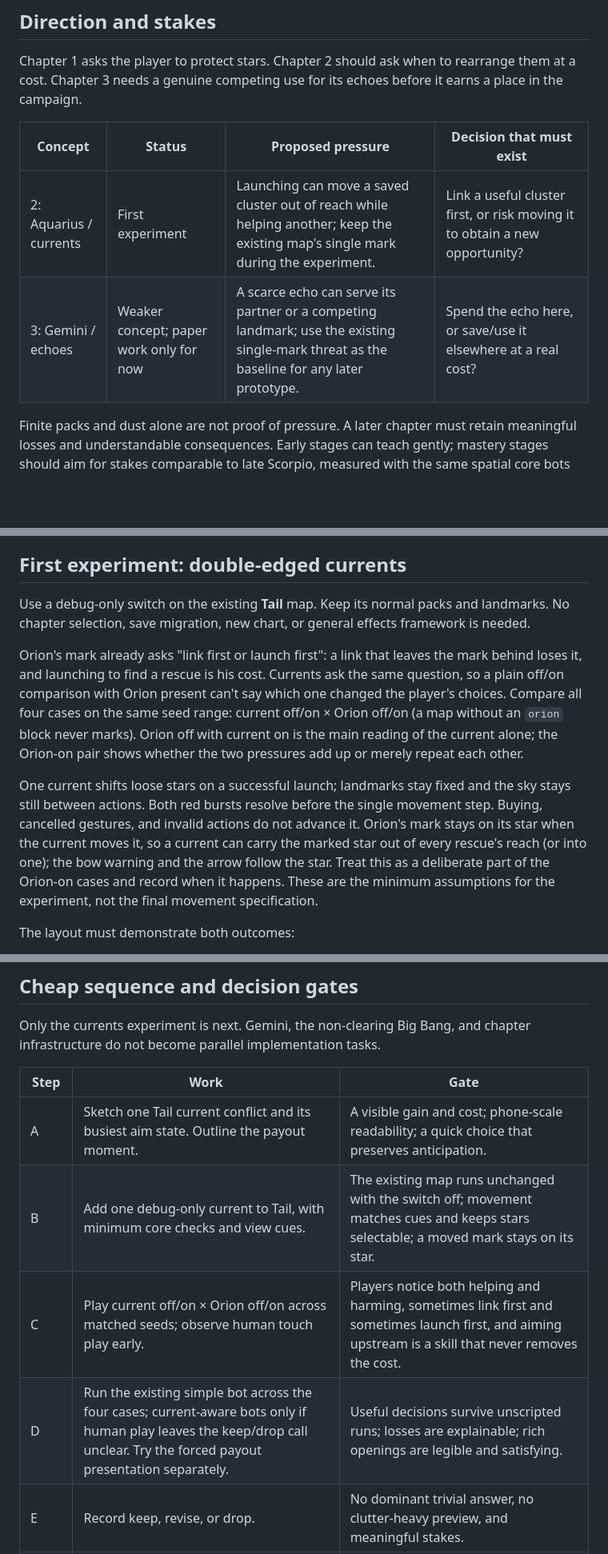
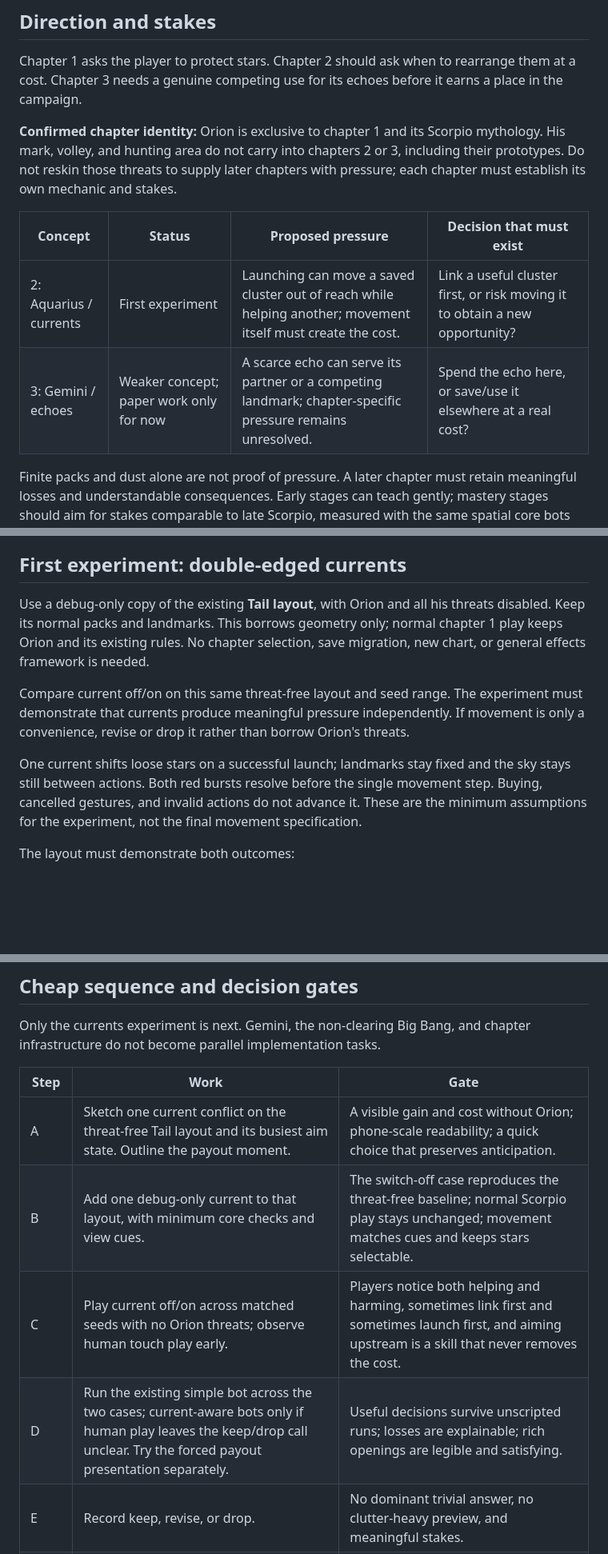
Before and after one commit to mrafael1/DustInSpace, a Markdown page: docs/chapter_2_3_plan.md, 3 parts joined by grey strips. Shown at 80% size. Rendered like a GitHub page; blank space fills up the shorter version.

```diff
--- a/docs/chapter_2_3_plan.md
+++ b/docs/chapter_2_3_plan.md
@@ -6,10 +6,12 @@
 
 Chapter 1 asks the player to protect stars. Chapter 2 should ask when to rearrange them at a cost. Chapter 3 needs a genuine competing use for its echoes before it earns a place in the campaign.
 
+**Confirmed chapter identity:** Orion is exclusive to chapter 1 and its Scorpio mythology. His mark, volley, and hunting area do not carry into chapters 2 or 3, including their prototypes. Do not reskin those threats to supply later chapters with pressure; each chapter must establish its own mechanic and stakes.
+
 | Concept | Status | Proposed pressure | Decision that must exist |
 |---|---|---|---|
-| 2: Aquarius / currents | First experiment | Launching can move a saved cluster out of reach while helping another; keep the existing map's single mark during the experiment. | Link a useful cluster first, or risk moving it to obtain a new opportunity? |
-| 3: Gemini / echoes | Weaker concept; paper work only for now | A scarce echo can serve its partner or a competing landmark; use the existing single-mark threat as the baseline for any later prototype. | Spend the echo here, or save/use it elsewhere at a real cost? |
+| 2: Aquarius / currents | First experiment | Launching can move a saved cluster out of reach while helping another; movement itself must create the cost. | Link a useful cluster first, or risk moving it to obtain a new opportunity? |
+| 3: Gemini / echoes | Weaker concept; paper work only for now | A scarce echo can serve its partner or a competing landmark; chapter-specific pressure remains unresolved. | Spend the echo here, or save/use it elsewhere at a real cost? |
 
 Finite packs and dust alone are not proof of pressure. A later chapter must retain meaningful losses and understandable consequences. Early stages can teach gently; mastery stages should aim for stakes comparable to late Scorpio, measured with the same spatial core bots and human playtests. No numerical win target is chosen yet, and no new win rates are claimed.
 
@@ -19,11 +21,11 @@ Keep the three sizes, three-star combos, one landmark per link, existing pack ro
 
 ## First experiment: double-edged currents
 
-Use a debug-only switch on the existing **Tail** map. Keep its normal packs and landmarks. No chapter selection, save migration, new chart, or general effects framework is needed.
+Use a debug-only copy of the existing **Tail layout**, with Orion and all his threats disabled. Keep its normal packs and landmarks. This borrows geometry only; normal chapter 1 play keeps Orion and its existing rules. No chapter selection, save migration, new chart, or general effects framework is needed.
 
-Orion's mark already asks "link first or launch first": a link that leaves the mark behind loses it, and launching to find a rescue is his cost. Currents ask the same question, so a plain off/on comparison with Orion present can't say which one changed the player's choices. Compare all four cases on the same seed range: current off/on × Orion off/on (a map without an `orion` block never marks). Orion off with current on is the main reading of the current alone; the Orion-on pair shows whether the two pressures add up or merely repeat each other.
+Compare current off/on on this same threat-free layout and seed range. The experiment must demonstrate that currents produce meaningful pressure independently. If movement is only a convenience, revise or drop it rather than borrow Orion's threats.
 
-One current shifts loose stars on a successful launch; landmarks stay fixed and the sky stays still between actions. Both red bursts resolve before the single movement step. Buying, cancelled gestures, and invalid actions do not advance it. Orion's mark stays on its star when the current moves it, so a current can carry the marked star out of every rescue's reach (or into one); the bow warning and the arrow follow the star. Treat this as a deliberate part of the Orion-on cases and record when it happens. These are the minimum assumptions for the experiment, not the final movement specification.
+One current shifts loose stars on a successful launch; landmarks stay fixed and the sky stays still between actions. Both red bursts resolve before the single movement step. Buying, cancelled gestures, and invalid actions do not advance it. These are the minimum assumptions for the experiment, not the final movement specification.
 
 The layout must demonstrate both outcomes:
 
@@ -73,10 +75,10 @@ Only the currents experiment is next. Gemini, the non-clearing Big Bang, and cha
 
 | Step | Work | Gate |
 |---|---|---|
-| A | Sketch one Tail current conflict and its busiest aim state. Outline the payout moment. | A visible gain and cost; phone-scale readability; a quick choice that preserves anticipation. |
-| B | Add one debug-only current to Tail, with minimum core checks and view cues. | The existing map runs unchanged with the switch off; movement matches cues and keeps stars selectable; a moved mark stays on its star. |
-| C | Play current off/on × Orion off/on across matched seeds; observe human touch play early. | Players notice both helping and harming, sometimes link first and sometimes launch first, and aiming upstream is a skill that never removes the cost. |
-| D | Run the existing simple bot across the four cases; current-aware bots only if human play leaves the keep/drop call unclear. Try the forced payout presentation separately. | Useful decisions survive unscripted runs; losses are explainable; rich openings are legible and satisfying. |
+| A | Sketch one current conflict on the threat-free Tail layout and its busiest aim state. Outline the payout moment. | A visible gain and cost without Orion; phone-scale readability; a quick choice that preserves anticipation. |
+| B | Add one debug-only current to that layout, with minimum core checks and view cues. | The switch-off case reproduces the threat-free baseline; normal Scorpio play stays unchanged; movement matches cues and keeps stars selectable. |
+| C | Play current off/on across matched seeds with no Orion threats; observe human touch play early. | Players notice both helping and harming, sometimes link first and sometimes launch first, and aiming upstream is a skill that never removes the cost. |
+| D | Run the existing simple bot across the two cases; current-aware bots only if human play leaves the keep/drop call unclear. Try the forced payout presentation separately. | Useful decisions survive unscripted runs; losses are explainable; rich openings are legible and satisfying. |
 | E | Record keep, revise, or drop. | No dominant trivial answer, no clutter-heavy preview, and meaningful stakes. |
 | After E | Specify only a surviving mechanic; revisit Gemini sketches, then consider chapter maps and progression. | An echo trade-off must pass its own gate before any Gemini chapter commitment. |
 
```
Also changed, not shown: other parts of docs/chapter_2_3_plan.md (+2 -2 lines), docs/design.md (+2 -0 lines).
